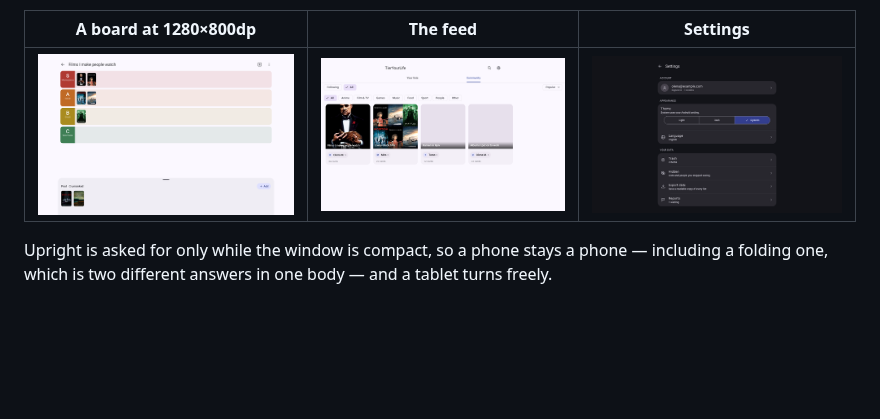
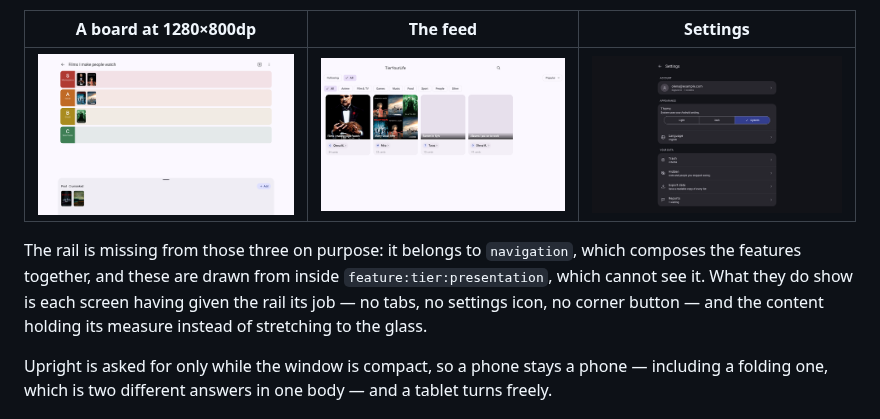
Before and after one commit to kellygracelab-dotcom/TierYourLife, a Markdown page: README.md, the part around the change. Drawn GitHub-style; pictures changed too: docs/screenshots/tablet/community-light.png; blank space fills up the shorter version.

```diff
--- a/README.md
+++ b/README.md
@@ -90,6 +90,11 @@ that works perfectly one fold away.
 | A board at 1280×800dp | The feed | Settings |
 |:---:|:---:|:---:|
 | <img src="docs/screenshots/tablet/board-light.png" width="300"> | <img src="docs/screenshots/tablet/community-light.png" width="300"> | <img src="docs/screenshots/tablet/settings-dark.png" width="300"> |
+
+The rail is missing from those three on purpose: it belongs to `navigation`, which composes the
+features together, and these are drawn from inside `feature:tier:presentation`, which cannot see
+it. What they do show is each screen having given the rail its job — no tabs, no settings icon,
+no corner button — and the content holding its measure instead of stretching to the glass.
 
 Upright is asked for only while the window is compact, so a phone stays a phone — including a
 folding one, which is two different answers in one body — and a tablet turns freely.
```
Also changed, not shown: docs/screenshots/community-list-light.png, 1 other file.
